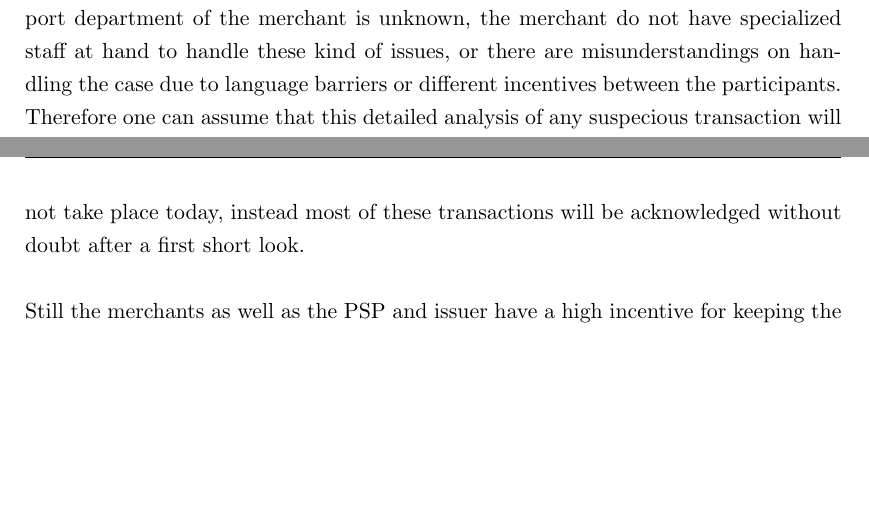
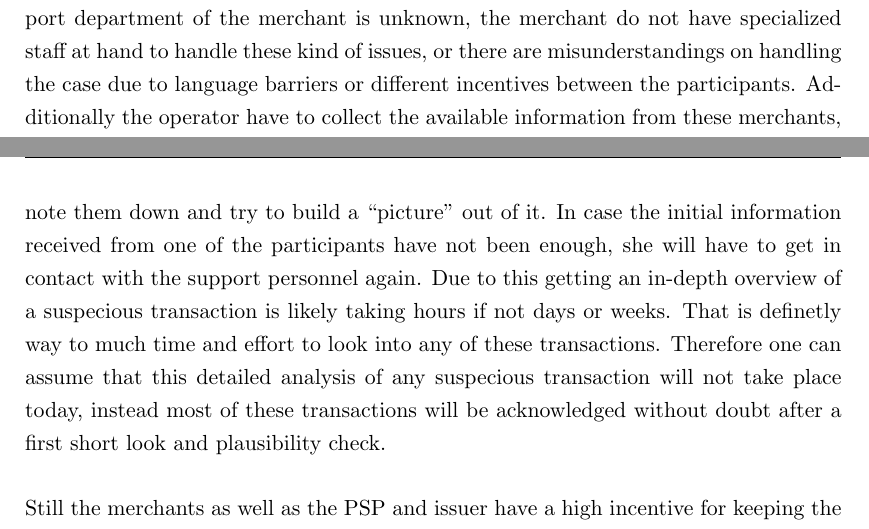
Before and after one commit to appelgriebsch/master-thesis, a LaTeX thesis (MasterThesis.tex, which reads chapter/attacks.tex): two parts of pages 31 and 32 of 69, joined at a grey line, cut so that both start at the same text, the shorter picture padded with empty space. Compiled offline with pdfLaTeX.

Commit message:
additional context for analysis today

```diff
--- a/chapter/attacks.tex
+++ b/chapter/attacks.tex
@@ -81,7 +81,7 @@ To make a solid decision the operator will have to get in contact with the merch
 
 In some cases the \gls{PSP} or issuer might have had a business relationship with the online merchant in the past. So the \gls{PSP} or issuer might already know whom to contact from the support personnel of the merchant. But in most cases the contact person might not be known to the \gls{PSP} or issuer resulting in sending a request to the general support staff via the contact formulars on the merchants Web site. \\
 
-Getting the right information might take time as the correct addressee from the support department of the merchant is unknown, the merchant do not have specialized staff at hand to handle these kind of issues, or there are misunderstandings on handling the case due to language barriers or different incentives between the participants. Therefore one can assume that this detailed analysis of any suspecious transaction will not take place today, instead most of these transactions will be acknowledged without doubt after a first short look. \\
+Getting the right information might take time as the correct addressee from the support department of the merchant is unknown, the merchant do not have specialized staff at hand to handle these kind of issues, or there are misunderstandings on handling the case due to language barriers or different incentives between the participants. Additionally the operator have to collect the available information from these merchants, note them down and try to build a ``picture'' out of it. In case the initial information received from one of the participants have not been enough, she will have to get in contact with the support personnel again. Due to this getting an in-depth overview of a suspecious transaction is likely taking hours if not days or weeks. That is definetly way to much time and effort to look into any of these transactions. Therefore one can assume that this detailed analysis of any suspecious transaction will not take place today, instead most of these transactions will be acknowledged without doubt after a first short look and plausibility check. \\
 
 Still the merchants as well as the \gls{PSP} and issuer have a high incentive for keeping the success rates and numbers of any fraudulent activity low. For the \gls{PSP} and issuing bank there are regulations stating that at maximum only 1 thousands of the overall transactions should be fraudulent (note: numbers stated are valid for the EU). This keeps the pressure on these financial instituts to invest in fraud prevention techniques for being able to stay in business. For the merchant it is of high interest that a fraudulent transaction can be resolved, before the fraudster receives the ordered products. In the worst case scenario just one successfully performed fraudulent transaction in an E-commerce shop will trigger hundreds if not thousands of following attempts from other fraudsters, as past experiences have shown. \\
 
```
Also changed, not shown: MasterThesis.pdf.
